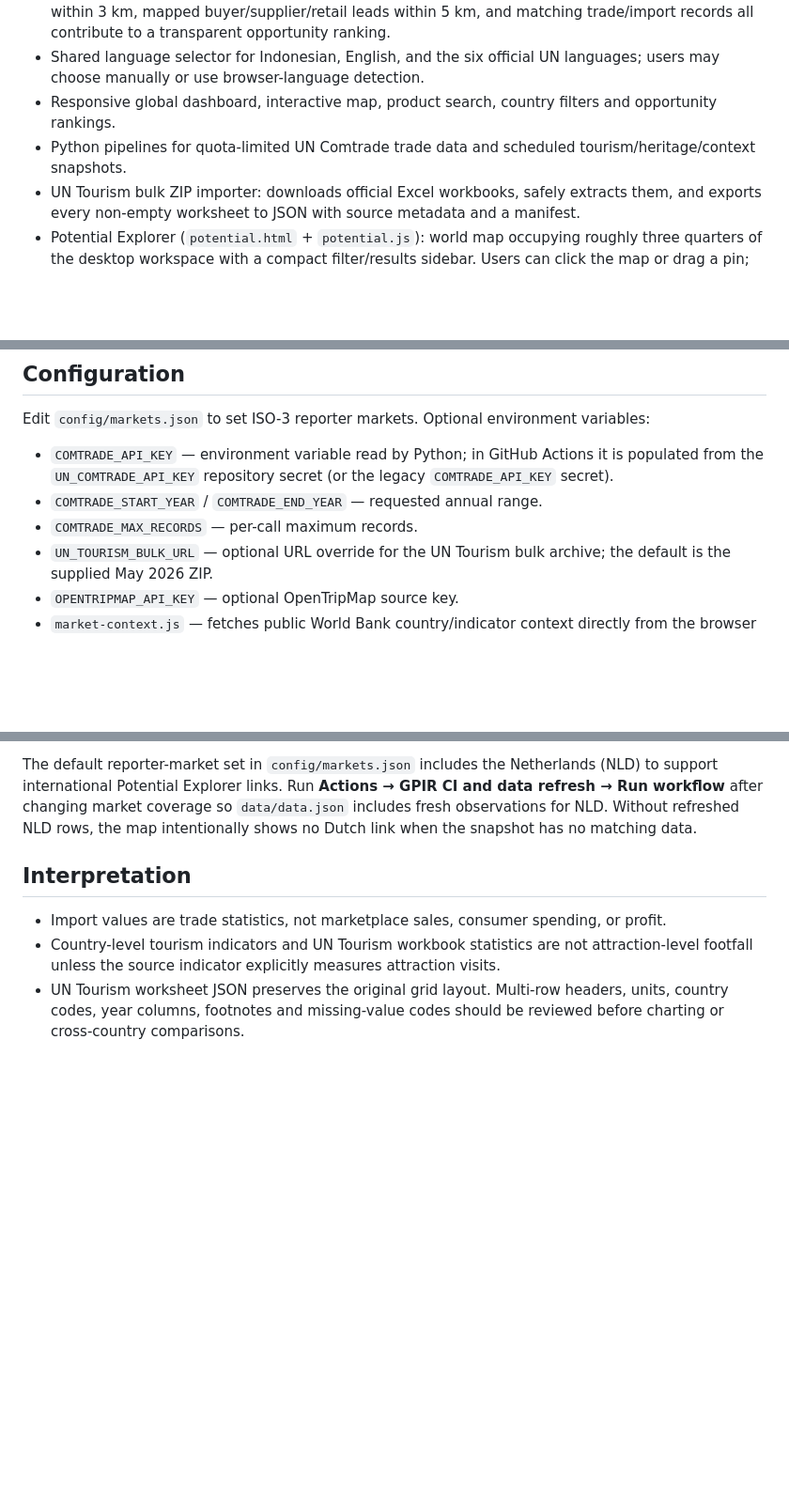
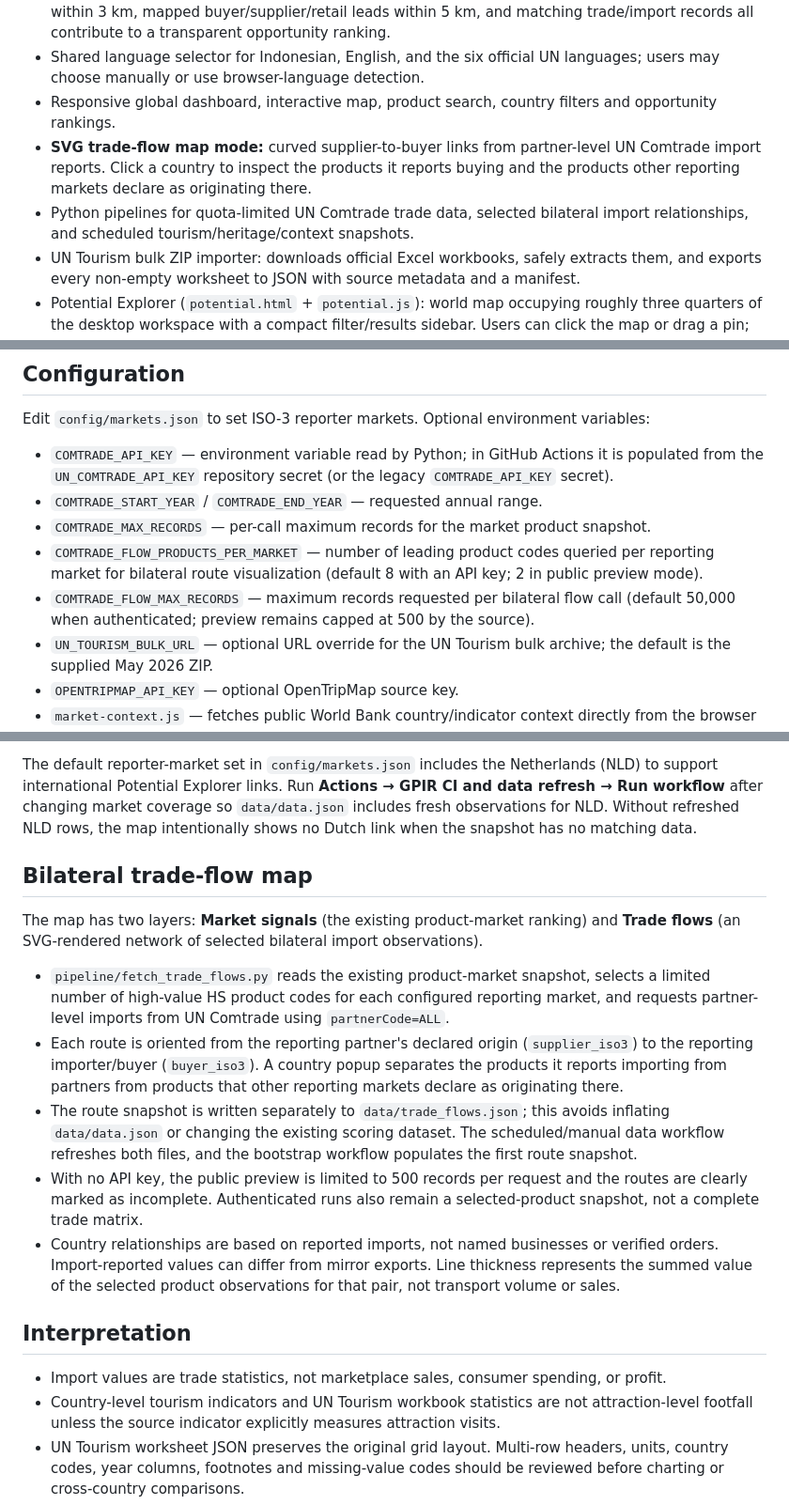
Before and after one commit to AnggaConni/GPIR, a Markdown page: README.md, 3 parts joined by grey strips. Shown at 94% size. Rendered like a GitHub page; blank space fills up the shorter version.

Commit message:
docs: describe bilateral SVG trade-flow map

```diff
--- a/README.md
+++ b/README.md
@@ -7,7 +7,8 @@ An open-data starter to screen product–market opportunities using UN Comtrade
 - Integrated SME Finder ranking: user resources/skills and stage (start or grow), tourism proximity within 3 km, mapped buyer/supplier/retail leads within 5 km, and matching trade/import records all contribute to a transparent opportunity ranking.
 - Shared language selector for Indonesian, English, and the six official UN languages; users may choose manually or use browser-language detection.
 - Responsive global dashboard, interactive map, product search, country filters and opportunity rankings.
-- Python pipelines for quota-limited UN Comtrade trade data and scheduled tourism/heritage/context snapshots.
+- **SVG trade-flow map mode:** curved supplier-to-buyer links from partner-level UN Comtrade import reports. Click a country to inspect the products it reports buying and the products other reporting markets declare as originating there.
+- Python pipelines for quota-limited UN Comtrade trade data, selected bilateral import relationships, and scheduled tourism/heritage/context snapshots.
 - UN Tourism bulk ZIP importer: downloads official Excel workbooks, safely extracts them, and exports every non-empty worksheet to JSON with source metadata and a manifest.
 - Potential Explorer (`potential.html` + `potential.js`): world map occupying roughly three quarters of the desktop workspace with a compact filter/results sidebar. Users can click the map or drag a pin; the map draws glowing dashed links to mapped local businesses/attractions within 5 km and to international countries with matching UN Comtrade import observations.
 - Six-digit HS product observations with yearly growth, CAGR and explainable percentile scoring.
@@ -44,7 +45,9 @@ Open `http://localhost:8080`.
 Edit `config/markets.json` to set ISO-3 reporter markets. Optional environment variables:
 - `COMTRADE_API_KEY` — environment variable read by Python; in GitHub Actions it is populated from the `UN_COMTRADE_API_KEY` repository secret (or the legacy `COMTRADE_API_KEY` secret).
 - `COMTRADE_START_YEAR` / `COMTRADE_END_YEAR` — requested annual range.
-- `COMTRADE_MAX_RECORDS` — per-call maximum records.
+- `COMTRADE_MAX_RECORDS` — per-call maximum records for the market product snapshot.
+- `COMTRADE_FLOW_PRODUCTS_PER_MARKET` — number of leading product codes queried per reporting market for bilateral route visualization (default 8 with an API key; 2 in public preview mode).
+- `COMTRADE_FLOW_MAX_RECORDS` — maximum records requested per bilateral flow call (default 50,000 when authenticated; preview remains capped at 500 by the source).
 - `UN_TOURISM_BULK_URL` — optional URL override for the UN Tourism bulk archive; the default is the supplied May 2026 ZIP.
 - `OPENTRIPMAP_API_KEY` — optional OpenTripMap source key.
 - `market-context.js` — fetches public World Bank country/indicator context directly from the browser and caches it for 12 hours.
@@ -54,6 +57,16 @@ Edit `config/markets.json` to set ISO-3 reporter markets. Optional environment v
 - `REQUEST_SLEEP_SECONDS` — pause between calls.
 
 The default reporter-market set in `config/markets.json` includes the Netherlands (NLD) to support international Potential Explorer links. Run **Actions → GPIR CI and data refresh → Run workflow** after changing market coverage so `data/data.json` includes fresh observations for NLD. Without refreshed NLD rows, the map intentionally shows no Dutch link when the snapshot has no matching data.
+
+## Bilateral trade-flow map
+
+The map has two layers: **Market signals** (the existing product-market ranking) and **Trade flows** (an SVG-rendered network of selected bilateral import observations).
+
+- `pipeline/fetch_trade_flows.py` reads the existing product-market snapshot, selects a limited number of high-value HS product codes for each configured reporting market, and requests partner-level imports from UN Comtrade using `partnerCode=ALL`.
+- Each route is oriented from the reporting partner's declared origin (`supplier_iso3`) to the reporting importer/buyer (`buyer_iso3`). A country popup separates the products it reports importing from partners from products that other reporting markets declare as originating there.
+- The route snapshot is written separately to `data/trade_flows.json`; this avoids inflating `data/data.json` or changing the existing scoring dataset. The scheduled/manual data workflow refreshes both files, and the bootstrap workflow populates the first route snapshot.
+- With no API key, the public preview is limited to 500 records per request and the routes are clearly marked as incomplete. Authenticated runs also remain a selected-product snapshot, not a complete trade matrix.
+- Country relationships are based on reported imports, not named businesses or verified orders. Import-reported values can differ from mirror exports. Line thickness represents the summed value of the selected product observations for that pair, not transport volume or sales.
 
 ## Interpretation
 - Import values are trade statistics, not marketplace sales, consumer spending, or profit.
```
